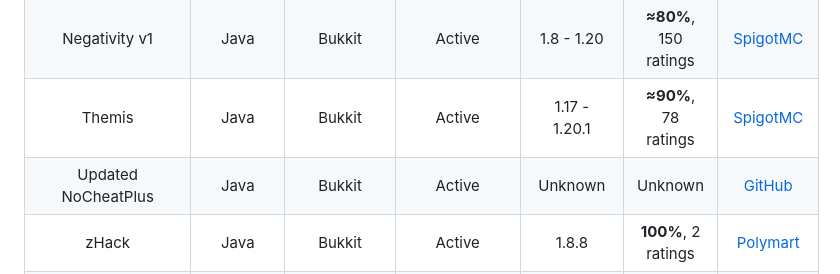
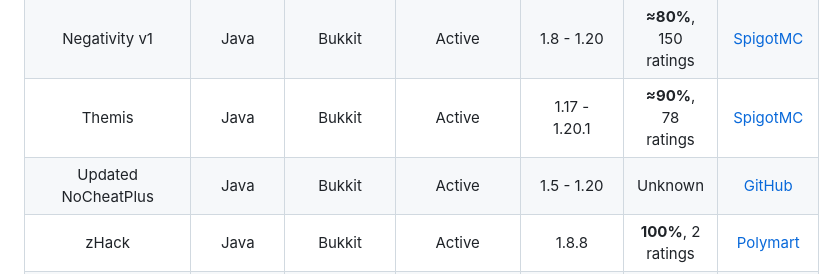
Before and after one commit to ManInMyVan/Minecraft-Anticheat-List, a Markdown page: README.md, the part around the change. Drawn GitHub-style.

Commit message:
I'm blind

```diff
--- a/README.md
+++ b/README.md
@@ -19,7 +19,7 @@ Grim                      |Java   |Bukkit    |Active      |1.8, 1.12, 1.16 - 1.2
 LiteAntiCheat             |Java   |Bukkit    |Active      |1.13 - 1.20                                                                                |**100%**, 6 ratings  |[SpigotMC](https://spigotmc.org/resources/112053)
 Negativity v1             |Java   |Bukkit    |Active      |1.8 - 1.20                                                                                 |**≈80%**, 150 ratings|[SpigotMC](https://spigotmc.org/resources/48399)
 Themis                    |Java   |Bukkit    |Active      |1.17 - 1.20.1                                                                              |**≈90%**, 78 ratings |[SpigotMC](https://spigotmc.org/resources/90766)
-Updated NoCheatPlus       |Java   |Bukkit    |Active      |Unknown                                                                                    |Unknown              |[GitHub](https://github.com/Updated-NoCheatPlus/NoCheatPlus)
+Updated NoCheatPlus       |Java   |Bukkit    |Active      |1.5 - 1.20                                                                                 |Unknown              |[GitHub](https://github.com/Updated-NoCheatPlus/NoCheatPlus)
 zHack                     |Java   |Bukkit    |Active      |1.8.8                                                                                      |**100%**, 2 ratings  |[Polymart](https://polymart.org/resource/460)
 Better Bubble             |Java   |Skript    |Active      |1.13 - 1.19.4                                                                              |**90%**, 16 ratings  |[SpigotMC](https://spigotmc.org/resources/81404)
 Rubedo                    |Bedrock|Addon     |Active      |1.19.60+                                                                                   |Unknown              |[GitHub](https://github.com/smell-of-curry/rubedo)
```
